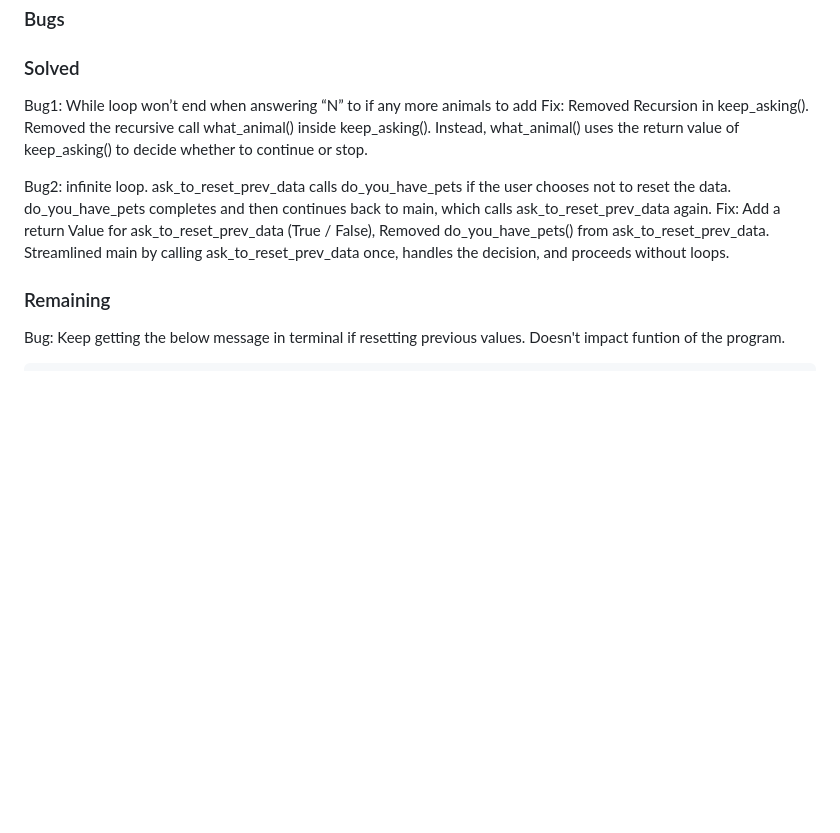
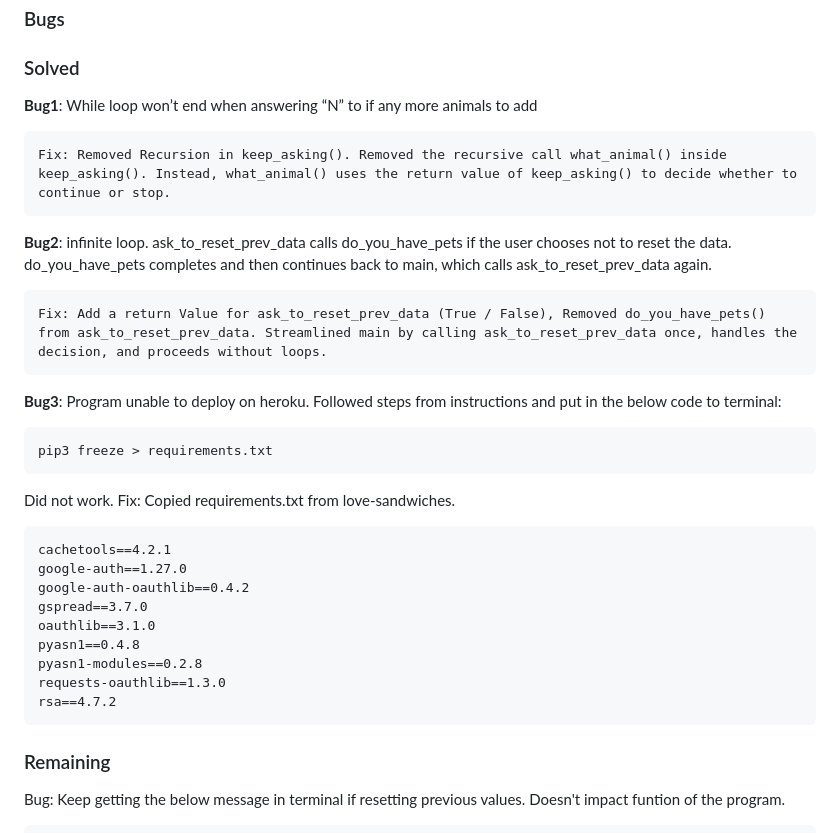
Before and after one commit to JedDizon/pet-survey-analysis-project3, a Markdown page: README.md, the part around the change. GitHub-like rendering; blank space fills up the shorter version.

Commit message:
documented issues with deployments to README bugs section

```diff
--- a/README.md
+++ b/README.md
@@ -193,11 +193,30 @@ Below are the details of manual tests conducted to ensure functionality:
 
 
 ### Solved
-Bug1: While loop won’t end when answering “N” to if any more animals to add
-	Fix: Removed Recursion in keep_asking(). Removed the recursive call what_animal() inside keep_asking(). Instead, what_animal() uses the return value of keep_asking() to decide whether to continue or stop.
+**Bug1**: While loop won’t end when answering “N” to if any more animals to add
 
-Bug2: infinite loop. ask_to_reset_prev_data calls do_you_have_pets if the user chooses not to reset the data. do_you_have_pets completes and then continues back to main, which calls ask_to_reset_prev_data again.
-	Fix: Add a return Value for ask_to_reset_prev_data (True / False), Removed do_you_have_pets() from ask_to_reset_prev_data. Streamlined main by calling ask_to_reset_prev_data once, handles the decision, and proceeds without loops.
+    Fix: Removed Recursion in keep_asking(). Removed the recursive call what_animal() inside keep_asking(). Instead, what_animal() uses the return value of keep_asking() to decide whether to continue or stop.
+
+**Bug2**: infinite loop. ask_to_reset_prev_data calls do_you_have_pets if the user chooses not to reset the data. do_you_have_pets completes and then continues back to main, which calls ask_to_reset_prev_data again.
+
+    Fix: Add a return Value for ask_to_reset_prev_data (True / False), Removed do_you_have_pets() from ask_to_reset_prev_data. Streamlined main by calling ask_to_reset_prev_data once, handles the decision, and proceeds without loops.
+
+**Bug3**: Program unable to deploy on heroku. Followed steps from instructions and put in the below code to terminal:
+
+    pip3 freeze > requirements.txt
+
+Did not work.
+Fix: Copied requirements.txt from love-sandwiches.
+
+    cachetools==4.2.1
+    google-auth==1.27.0
+    google-auth-oauthlib==0.4.2
+    gspread==3.7.0
+    oauthlib==3.1.0
+    pyasn1==0.4.8
+    pyasn1-modules==0.2.8
+    requests-oauthlib==1.3.0
+    rsa==4.7.2
 
 ### Remaining
 
```
